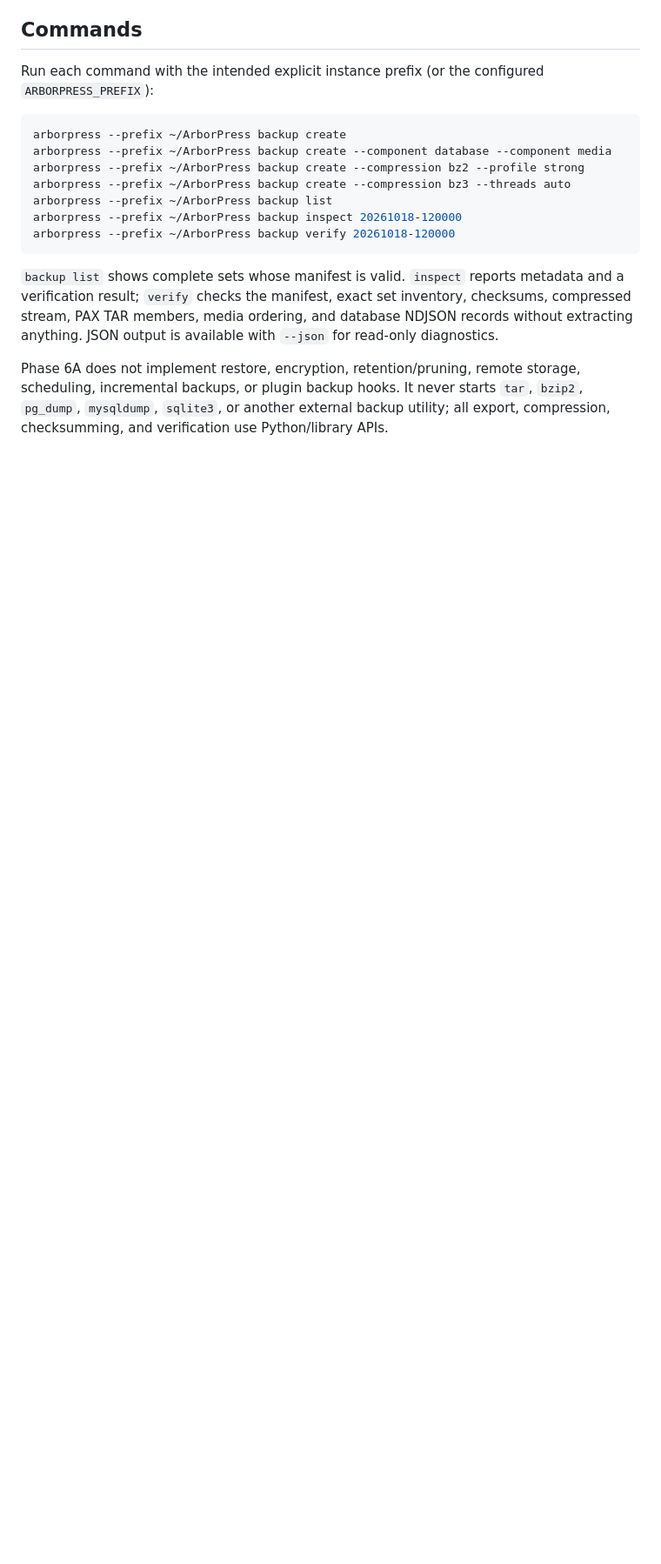
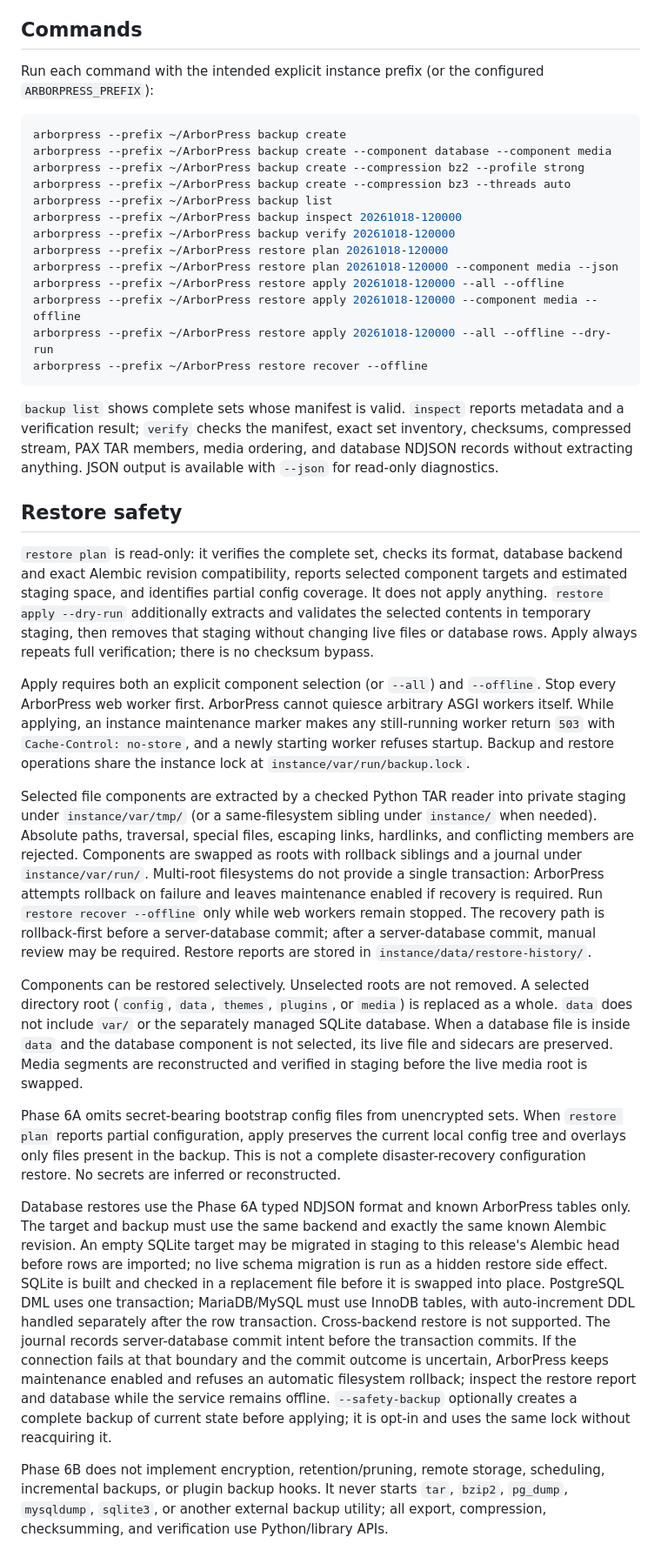
Before and after one commit to DiamantTh/ArborPress, a Markdown page: docs/backups.md, the part around one of its changes. Shown at 87% size. Rendered like a GitHub page; blank space fills up the shorter version.

Commit message:
Document the offline restore workflow
Phase 6B adds a restore operator workflow on top of the Phase 6A backup-set format. Document the exact commands arborpress restore plan, arborpress restore apply, and arborpress restore recover, with repeatable component selection, --all, --dry-run, --offline, --yes, --json, and the opt-in --safety-backup flag. The guide distinguishes read-only planning from apply, which repeats complete verification, stages selected roots, and requires all web workers to be stopped. It records how partial config preserves local secret-bearing files, how database restore is constrained to the same backend and known Alembic revision, and how incomplete file rollback or an uncertain server database commit leaves a journal and maintenance marker for offline recovery. It also states that multi-root filesystem changes are best-effort rollback rather than a global transaction, and that encryption, retention, remote storage, and scheduling are not part of 6B. Validation for the documented workflow was run against the implementation: full pytest suite (365 passed, 2 skipped), focused restore and CLI tests, poetry check --lock, compileall, focused Ruff and mypy, Poetry wheel and sdist builds, installed-wheel media backup/plan/restore smoke, cached Python-only runtime image smoke as UID 1001, and live PostgreSQL 17 and MariaDB 11.4 backend restore tests. The fresh Containerfile build remained blocked by external package-index DNS resolution; the cached runtime image smoke passed.

````diff
--- a/docs/backups.md
+++ b/docs/backups.md
@@ -102,6 +103,12 @@ arborpress --prefix ~/ArborPress backup create --compression bz3 --threads auto
 arborpress --prefix ~/ArborPress backup list
 arborpress --prefix ~/ArborPress backup inspect 20261018-120000
 arborpress --prefix ~/ArborPress backup verify 20261018-120000
+arborpress --prefix ~/ArborPress restore plan 20261018-120000
+arborpress --prefix ~/ArborPress restore plan 20261018-120000 --component media --json
+arborpress --prefix ~/ArborPress restore apply 20261018-120000 --all --offline
+arborpress --prefix ~/ArborPress restore apply 20261018-120000 --component media --offline
+arborpress --prefix ~/ArborPress restore apply 20261018-120000 --all --offline --dry-run
+arborpress --prefix ~/ArborPress restore recover --offline
 ```
 
 `backup list` shows complete sets whose manifest is valid. `inspect` reports
@@ -110,8 +117,67 @@ inventory, checksums, compressed stream, PAX TAR members, media ordering, and
 database NDJSON records without extracting anything. JSON output is available
 with `--json` for read-only diagnostics.
 
-Phase 6A does not implement restore, encryption, retention/pruning, remote
-storage, scheduling, incremental backups, or plugin backup hooks. It never
+## Restore safety
+
+`restore plan` is read-only: it verifies the complete set, checks its format,
+database backend and exact Alembic revision compatibility, reports selected
+component targets and estimated staging space, and identifies partial config
+coverage. It does not apply anything. `restore apply --dry-run` additionally
+extracts and validates the selected contents in temporary staging, then removes
+that staging without changing live files or database rows. Apply always repeats
+full verification; there is no checksum bypass.
+
+Apply requires both an explicit component selection (or `--all`) and
+`--offline`. Stop every ArborPress web worker first. ArborPress cannot quiesce
+arbitrary ASGI workers itself. While applying, an instance maintenance marker
+makes any still-running worker return `503` with `Cache-Control: no-store`, and
+a newly starting worker refuses startup. Backup and restore operations share
+the instance lock at `instance/var/run/backup.lock`.
+
+Selected file components are extracted by a checked Python TAR reader into
+private staging under `instance/var/tmp/` (or a same-filesystem sibling under
+`instance/` when needed). Absolute paths, traversal, special files, escaping
+links, hardlinks, and conflicting members are rejected. Components are swapped
+as roots with rollback siblings and a journal under `instance/var/run/`.
+Multi-root filesystems do not provide a single transaction: ArborPress attempts
+rollback on failure and leaves maintenance enabled if recovery is required.
+Run `restore recover --offline` only while web workers remain stopped. The
+recovery path is rollback-first before a server-database commit; after a
+server-database commit, manual review may be required. Restore reports are
+stored in `instance/data/restore-history/`.
+
+Components can be restored selectively. Unselected roots are not removed. A
+selected directory root (`config`, `data`, `themes`, `plugins`, or `media`) is
+replaced as a whole. `data` does not include `var/` or the separately managed
+SQLite database. When a database file is inside `data` and the database
+component is not selected, its live file and sidecars are preserved. Media
+segments are reconstructed and verified in staging before the live media root
+is swapped.
+
+Phase 6A omits secret-bearing bootstrap config files from unencrypted sets.
+When `restore plan` reports partial configuration, apply preserves the current
+local config tree and overlays only files present in the backup. This is not a
+complete disaster-recovery configuration restore. No secrets are inferred or
+reconstructed.
+
+Database restores use the Phase 6A typed NDJSON format and known ArborPress
+tables only. The target and backup must use the same backend and exactly the
+same known Alembic revision. An empty SQLite target may be migrated in staging
+to this release's Alembic head before rows are imported; no live schema
+migration is run as a hidden restore side effect. SQLite is built and checked
+in a replacement file before it is swapped into place. PostgreSQL DML uses one
+transaction; MariaDB/MySQL must use InnoDB tables, with auto-increment DDL
+handled separately after the row transaction. Cross-backend restore is not
+supported. The journal records server-database commit intent before the
+transaction commits. If the connection fails at that boundary and the commit
+outcome is uncertain, ArborPress keeps maintenance enabled and refuses an
+automatic filesystem rollback; inspect the restore report and database while
+the service remains offline. `--safety-backup` optionally creates a complete
+backup of current state before applying; it is opt-in and uses the same lock
+without reacquiring it.
+
+Phase 6B does not implement encryption, retention/pruning, remote storage,
+scheduling, incremental backups, or plugin backup hooks. It never
 starts `tar`, `bzip2`, `pg_dump`, `mysqldump`, `sqlite3`, or another external
 backup utility; all export, compression, checksumming, and verification use
 Python/library APIs.
````
Also changed, not shown: other parts of docs/backups.md (+2 -1 lines), docs/instance-paths.md (+10 -5 lines).
